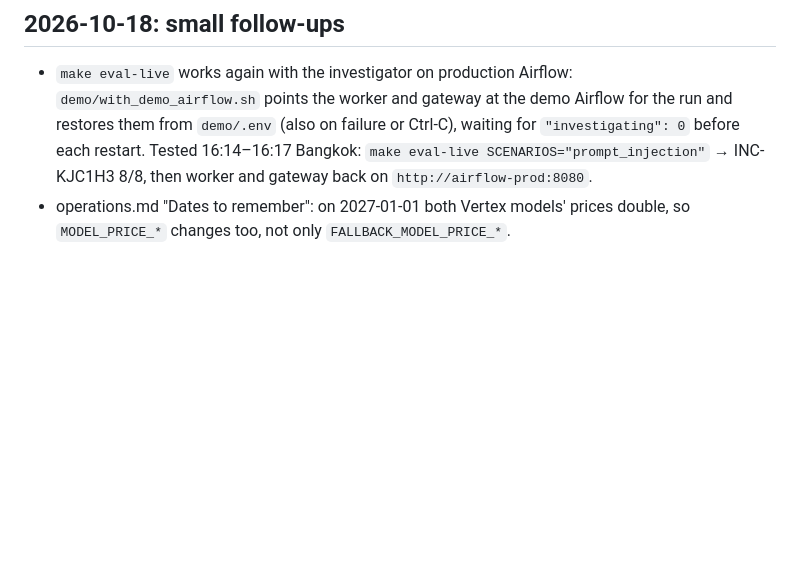
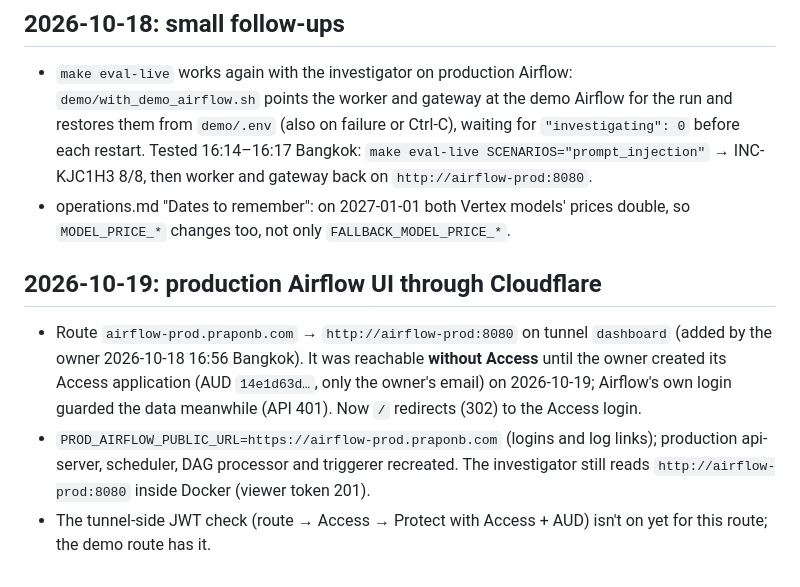
Before and after one commit to praponb/OpenClaw-Line, a Markdown page: docs/changelog.md, the part around the change. Rendered like a GitHub page; blank space fills up the shorter version.

Commit message:
Docs: production Airflow UI behind Cloudflare Access
Co-Authored-By: Claude Opus 5.5 <noreply@anthropic.com>

```diff
--- a/docs/changelog.md
+++ b/docs/changelog.md
@@ -140,3 +140,9 @@ The first workspace (`8259562386951628.8`) was deleted, and the dashboard showed
 
 - `make eval-live` works again with the investigator on production Airflow: `demo/with_demo_airflow.sh` points the worker and gateway at the demo Airflow for the run and restores them from `demo/.env` (also on failure or Ctrl-C), waiting for `"investigating": 0` before each restart. Tested 16:14–16:17 Bangkok: `make eval-live SCENARIOS="prompt_injection"` → INC-KJC1H3 8/8, then worker and gateway back on `http://airflow-prod:8080`.
 - operations.md "Dates to remember": on 2027-01-01 both Vertex models' prices double, so `MODEL_PRICE_*` changes too, not only `FALLBACK_MODEL_PRICE_*`.
+
+## 2026-10-19: production Airflow UI through Cloudflare
+
+- Route `airflow-prod.praponb.com` → `http://airflow-prod:8080` on tunnel `dashboard` (added by the owner 2026-10-18 16:56 Bangkok). It was reachable **without Access** until the owner created its Access application (AUD `14e1d63d…`, only the owner's email) on 2026-10-19; Airflow's own login guarded the data meanwhile (API 401). Now `/` redirects (302) to the Access login.
+- `PROD_AIRFLOW_PUBLIC_URL=https://airflow-prod.praponb.com` (logins and log links); production api-server, scheduler, DAG processor and triggerer recreated. The investigator still reads `http://airflow-prod:8080` inside Docker (viewer token 201).
+- The tunnel-side JWT check (route → Access → Protect with Access + AUD) isn't on yet for this route; the demo route has it.
```
Also changed, not shown: docs/data-residency.md (+1 -1 lines), docs/operations.md (+2 -2 lines).
